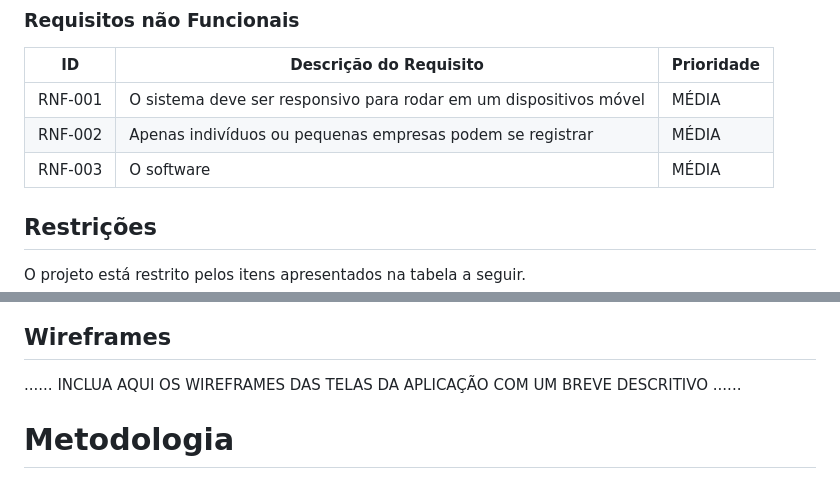
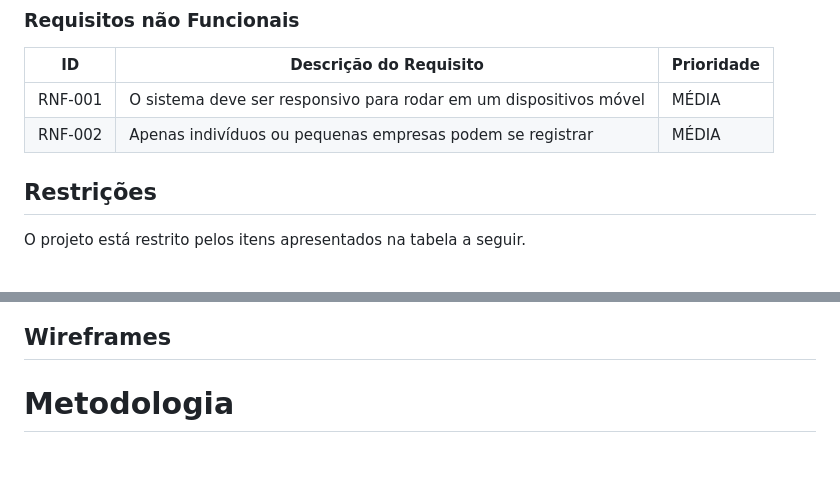
Before and after one commit to PSG-TIAPN-2022-1/psg-tiapn-2023-1-minha-avo-que-fez, a Markdown page: docs/relatorio/Grupo5_RelatorioTecnico.md, 2 parts joined by grey strips. Drawn GitHub-style.

Commit message:
Atualiza Relatorio

```diff
--- a/docs/relatorio/Grupo5_RelatorioTecnico.md
+++ b/docs/relatorio/Grupo5_RelatorioTecnico.md
@@ -135,7 +135,6 @@ As tabelas que se seguem apresentam os requisitos funcionais e não funcionais q
 |-------|-------------------------|----|
 |RNF-001|O sistema deve ser responsivo para rodar em um dispositivos móvel|MÉDIA|
 |RNF-002|Apenas indivíduos ou pequenas empresas podem se registrar|MÉDIA|
-|RNF-003|O software |MÉDIA|
 
 ## Restrições
 
@@ -156,9 +155,6 @@ O projeto está restrito pelos itens apresentados na tabela a seguir.
 ![Userflow_Produtor](images/Userflow_Produtor.png "Userflow Produtor")
 
 ## Wireframes
-
-......  INCLUA AQUI OS WIREFRAMES DAS TELAS DA APLICAÇÃO COM UM BREVE DESCRITIVO ......
-
 
 # Metodologia
 
```
